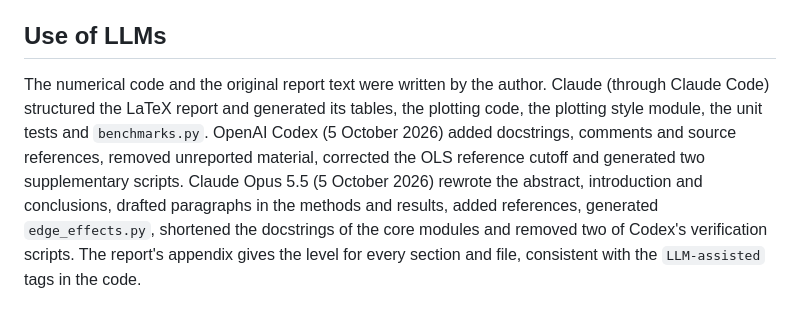
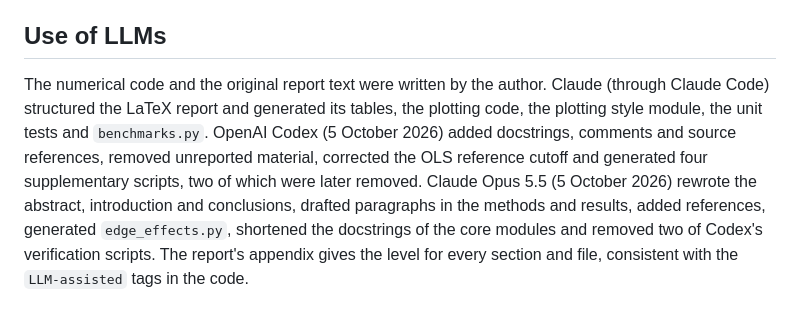
Before and after one commit to rasuluzd/fys-stk3155-project1, a Markdown page: README.md, the part around the change. Rendered like a GitHub page.

Commit message:
README: match the LLM appendix on Codex's scripts
Co-Authored-By: Claude Opus 5.5 <noreply@anthropic.com>

```diff
--- a/README.md
+++ b/README.md
@@ -44,4 +44,4 @@ Costs are mean losses: Ridge solves `(X^T X + n*lambda*I) theta = X^T y`, and th
 
 ## Use of LLMs
 
-The numerical code and the original report text were written by the author. Claude (through Claude Code) structured the LaTeX report and generated its tables, the plotting code, the plotting style module, the unit tests and `benchmarks.py`. OpenAI Codex (5 October 2026) added docstrings, comments and source references, removed unreported material, corrected the OLS reference cutoff and generated two supplementary scripts. Claude Opus 5.5 (5 October 2026) rewrote the abstract, introduction and conclusions, drafted paragraphs in the methods and results, added references, generated `edge_effects.py`, shortened the docstrings of the core modules and removed two of Codex's verification scripts. The report's appendix gives the level for every section and file, consistent with the `LLM-assisted` tags in the code.
+The numerical code and the original report text were written by the author. Claude (through Claude Code) structured the LaTeX report and generated its tables, the plotting code, the plotting style module, the unit tests and `benchmarks.py`. OpenAI Codex (5 October 2026) added docstrings, comments and source references, removed unreported material, corrected the OLS reference cutoff and generated four supplementary scripts, two of which were later removed. Claude Opus 5.5 (5 October 2026) rewrote the abstract, introduction and conclusions, drafted paragraphs in the methods and results, added references, generated `edge_effects.py`, shortened the docstrings of the core modules and removed two of Codex's verification scripts. The report's appendix gives the level for every section and file, consistent with the `LLM-assisted` tags in the code.
```
